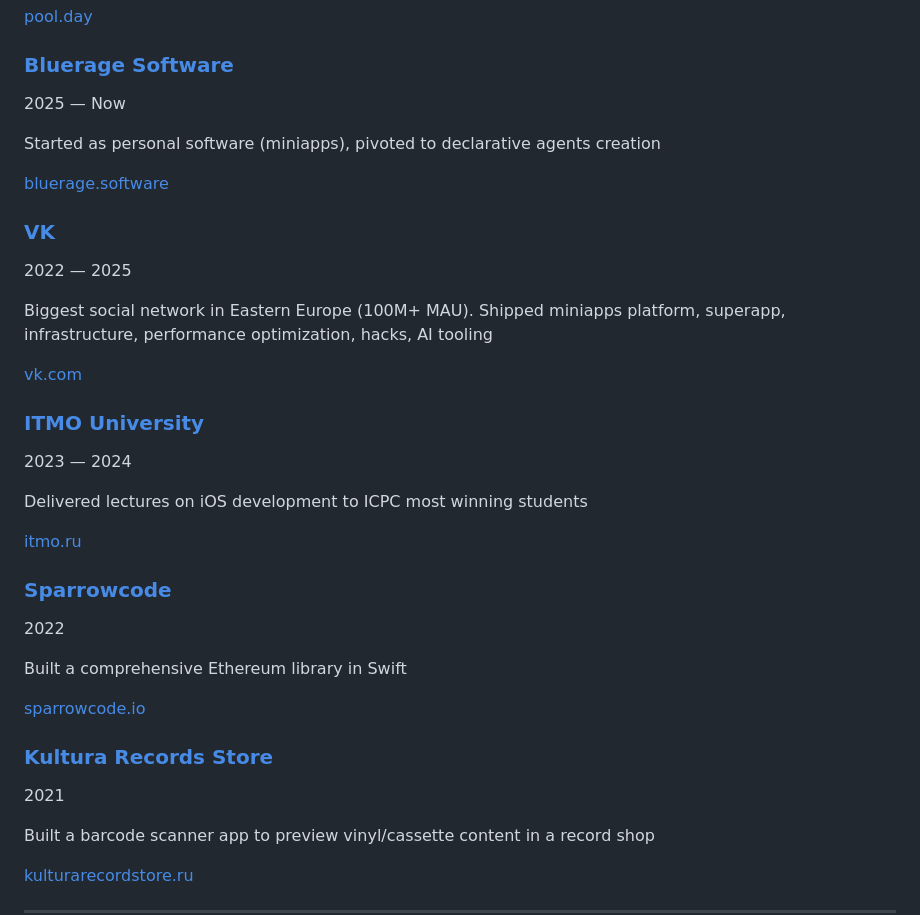
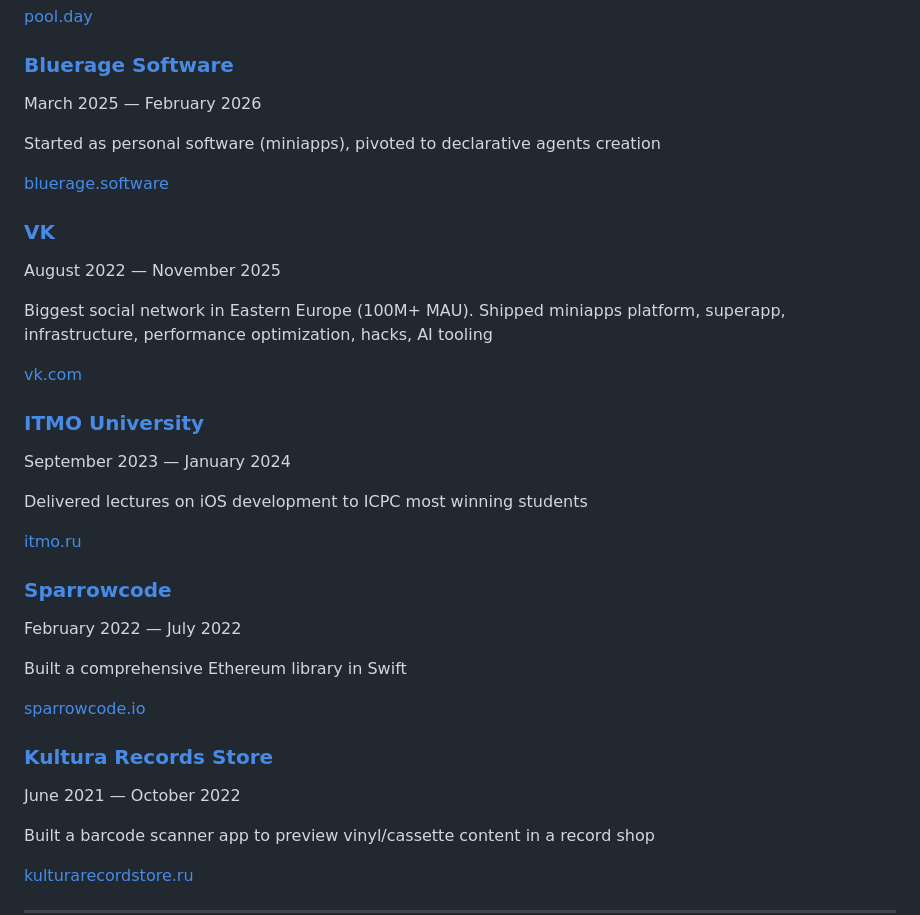
Before and after one commit to ertembiyik/website, a Markdown page: src/content/site.md, the part around the change. GitHub-like rendering.

Commit message:
Add months to work experience dates

```diff
--- a/src/content/site.md
+++ b/src/content/site.md
@@ -29,7 +29,7 @@ Founding engineer building Pool, an app to save anything with a screenshot
 
 ### [Bluerage Software](/work/bluerage)
 
-2025 — Now
+March 2025 — February 2026
 
 Started as personal software (miniapps), pivoted to declarative agents creation
 
@@ -37,7 +37,7 @@ Started as personal software (miniapps), pivoted to declarative agents creation
 
 ### [VK](/work/vk)
 
-2022 — 2025
+August 2022 — November 2025
 
 Biggest social network in Eastern Europe (100M+ MAU). Shipped miniapps platform, superapp, infrastructure, performance optimization, hacks, AI tooling
 
@@ -45,7 +45,7 @@ Biggest social network in Eastern Europe (100M+ MAU). Shipped miniapps platform,
 
 ### [ITMO University](/work/itmo)
 
-2023 — 2024
+September 2023 — January 2024
 
 Delivered lectures on iOS development to ICPC most winning students
 
@@ -53,7 +53,7 @@ Delivered lectures on iOS development to ICPC most winning students
 
 ### [Sparrowcode](/work/sparrowcode)
 
-2022
+February 2022 — July 2022
 
 Built a comprehensive Ethereum library in Swift
 
@@ -61,7 +61,7 @@ Built a comprehensive Ethereum library in Swift
 
 ### [Kultura Records Store](/work/kultura)
 
-2021
+June 2021 — October 2022
 
 Built a barcode scanner app to preview vinyl/cassette content in a record shop
 
```
